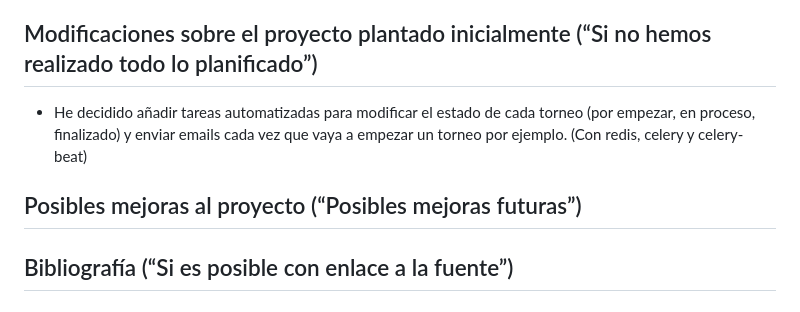
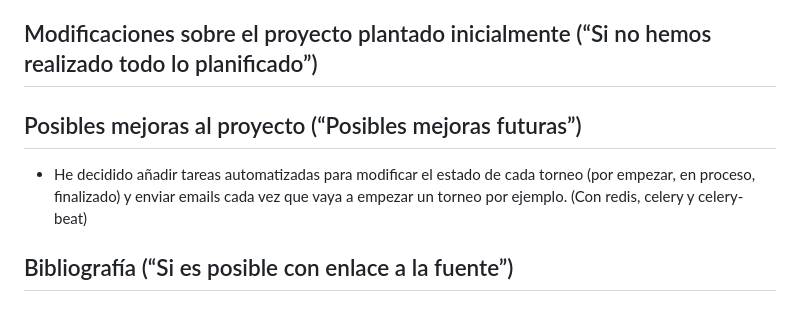
Before and after one commit to agutcan/anteproyecto, a Markdown page: README.md, the part around the change. GitHub-like rendering.

```diff
--- a/README.md
+++ b/README.md
@@ -129,9 +129,10 @@ Una vez puesta en marcha, la plataforma permitirá:
 
 ## Modificaciones sobre el proyecto plantado inicialmente (“Si no hemos realizado todo lo planificado”)
 
-- He decidido añadir tareas automatizadas para modificar el estado de cada torneo (por empezar, en proceso, finalizado) y enviar emails cada vez que vaya a empezar un torneo por ejemplo. (Con redis, celery y celery-beat)
 
 ## Posibles mejoras al proyecto (“Posibles mejoras futuras”)
+
+- He decidido añadir tareas automatizadas para modificar el estado de cada torneo (por empezar, en proceso, finalizado) y enviar emails cada vez que vaya a empezar un torneo por ejemplo. (Con redis, celery y celery-beat)
 
 ## Bibliografía (“Si es posible con enlace a la fuente”)
 
```
